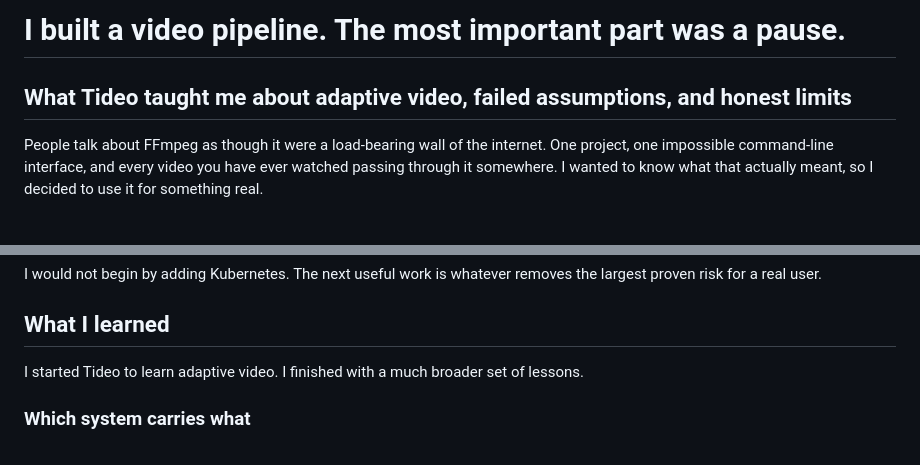
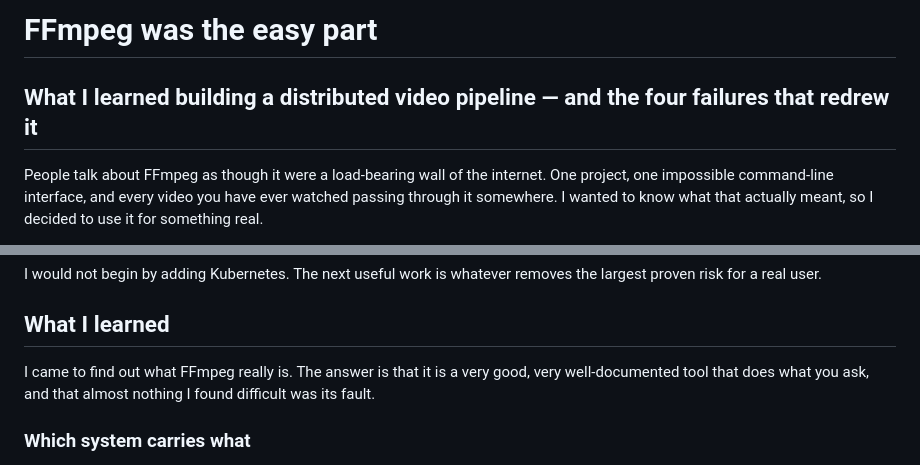
Before and after one commit to Bukunmi2108/tideo, a Markdown page: docs/case_study.md, 2 parts joined by grey strips. Rendered like a GitHub page.

Commit message:
Revise case study title and introduction for clarity on lessons learned from building a distributed video pipeline

```diff
--- a/docs/case_study.md
+++ b/docs/case_study.md
@@ -1,6 +1,6 @@
-# I built a video pipeline. The most important part was a pause.
+# FFmpeg was the easy part
 
-## What Tideo taught me about adaptive video, failed assumptions, and honest limits
+## What I learned building a distributed video pipeline — and the four failures that redrew it
 
 People talk about FFmpeg as though it were a load-bearing wall of the internet. One
 project, one impossible command-line interface, and every video you have ever watched
@@ -545,7 +545,8 @@ largest proven risk for a real user.
 
 ## What I learned
 
-I started Tideo to learn adaptive video. I finished with a much broader set of lessons.
+I came to find out what FFmpeg really is. The answer is that it is a very good, very well-documented
+tool that does what you ask, and that almost nothing I found difficult was its fault.
 
 ### Which system carries what
 
```
